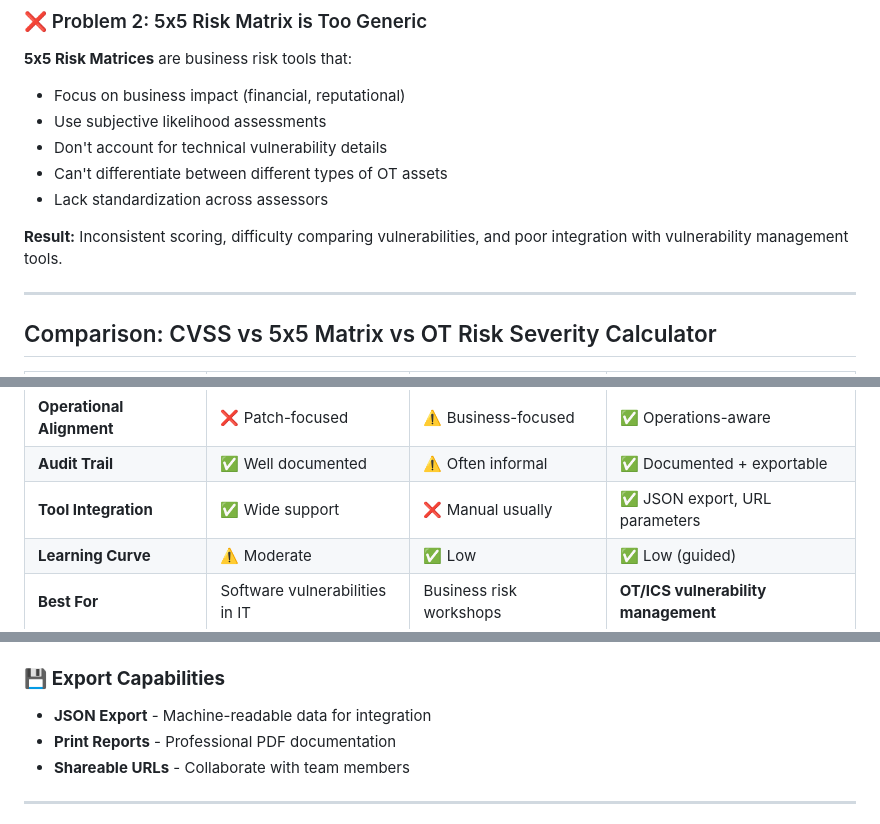
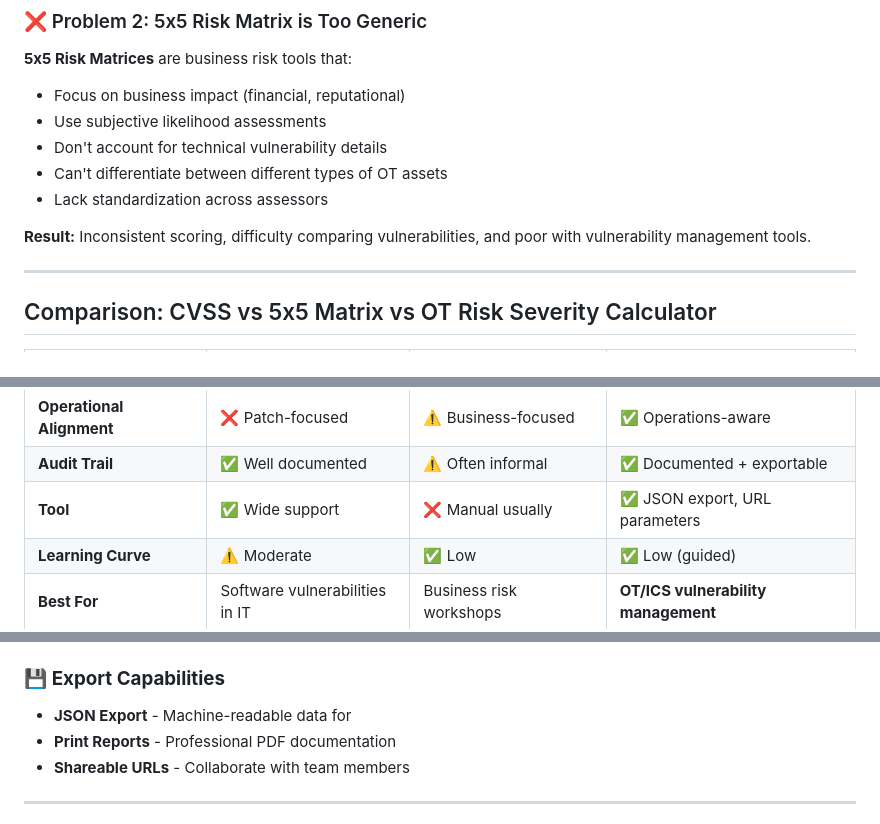
Before and after one commit to kiwi865/OT-Risk-Severity-Calculator, a Markdown page: README.md, 3 parts joined by grey strips. Drawn GitHub-style.

```diff
--- a/README.md
+++ b/README.md
@@ -82,7 +77,7 @@ Same CVE, three different actual risk levels!
 - Can't differentiate between different types of OT assets
 - Lack standardization across assessors
 
-**Result:** Inconsistent scoring, difficulty comparing vulnerabilities, and poor integration with vulnerability management tools.
+**Result:** Inconsistent scoring, difficulty comparing vulnerabilities, and poor  with vulnerability management tools.
 
 ---
 
@@ -184,7 +179,7 @@ Same CVE, three different actual risk levels!
 </tr>
 
 <tr>
-<td><strong>Tool Integration</strong></td>
+<td><strong>Tool </strong></td>
 <td>✅ Wide support</td>
 <td>❌ Manual usually</td>
 <td>✅ JSON export, URL parameters</td>
@@ -243,7 +238,7 @@ Same CVE, three different actual risk levels!
 - Example: `calculator.html?asset=PLC-01&safety=10&technical=7.5`
 
 ### 💾 **Export Capabilities**
-- **JSON Export** - Machine-readable data for integration
+- **JSON Export** - Machine-readable data for
 - **Print Reports** - Professional PDF documentation
 - **Shareable URLs** - Collaborate with team members
 
```
Also changed, not shown: other parts of README.md (+1 -6 lines).
